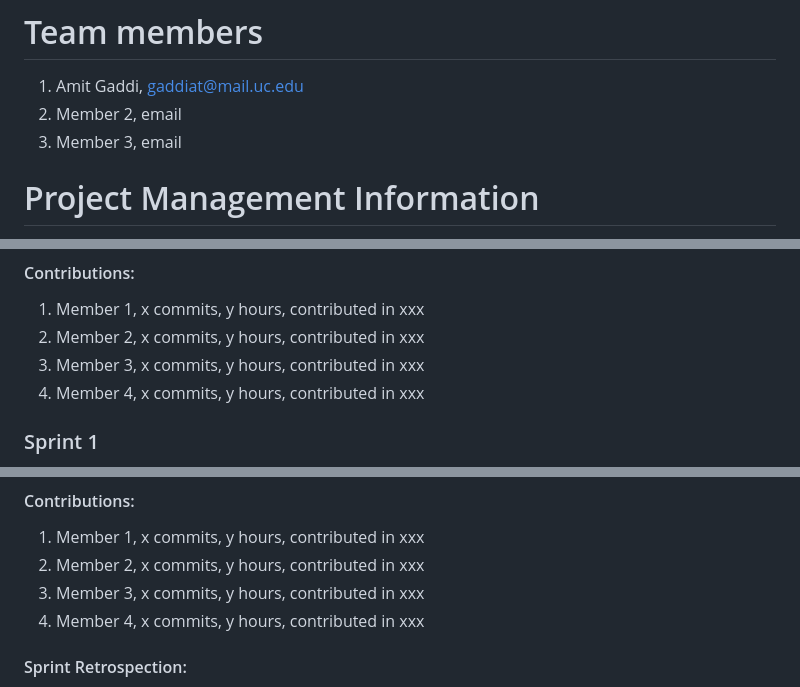
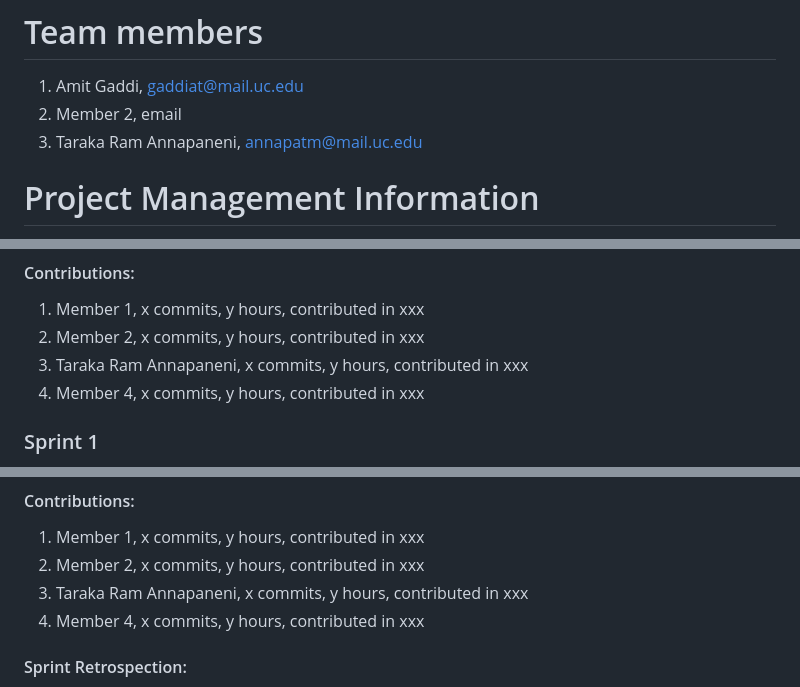
Before and after one commit to waph-team3/waph-teamproject, a Markdown page: README.md, 3 parts joined by grey strips. Drawn GitHub-style.

```diff
--- a/README.md
+++ b/README.md
@@ -13,7 +13,7 @@ Your team can revise/add more sections; however, it is highly recommended that y
 
 1. Amit Gaddi, gaddiat@mail.uc.edu
 2. Member 2, email
-3. Member 3, email
+3. Taraka Ram Annapaneni, annapatm@mail.uc.edu
 
 # Project Management Information
 
@@ -105,7 +105,7 @@ Duration: DD/MM/YYYY-DD/MM/YYYY
 
 1. Member 1, x commits, y hours, contributed in xxx
 2. Member 2, x commits, y hours, contributed in xxx
-3. Member 3, x commits, y hours, contributed in xxx
+3. Taraka Ram Annapaneni, x commits, y hours, contributed in xxx
 4. Member 4, x commits, y hours, contributed in xxx
 
 ### Sprint 1
@@ -122,7 +122,7 @@ Duration: MM/DD/YYYY-MM/DD/YYYY
 
 1. Member 1, x commits, y hours, contributed in xxx
 2. Member 2, x commits, y hours, contributed in xxx
-3. Member 3, x commits, y hours, contributed in xxx
+3. Taraka Ram Annapaneni, x commits, y hours, contributed in xxx
 4. Member 4, x commits, y hours, contributed in xxx
 
 #### Sprint Retrospection:
```
Also changed, not shown: other parts of README.md (+1 -1 lines).
